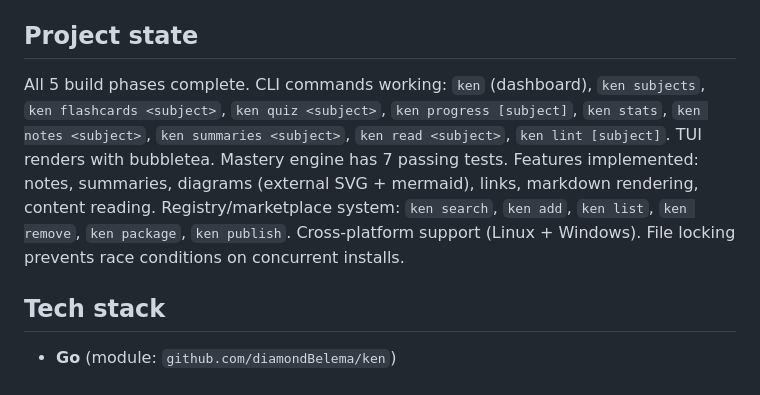
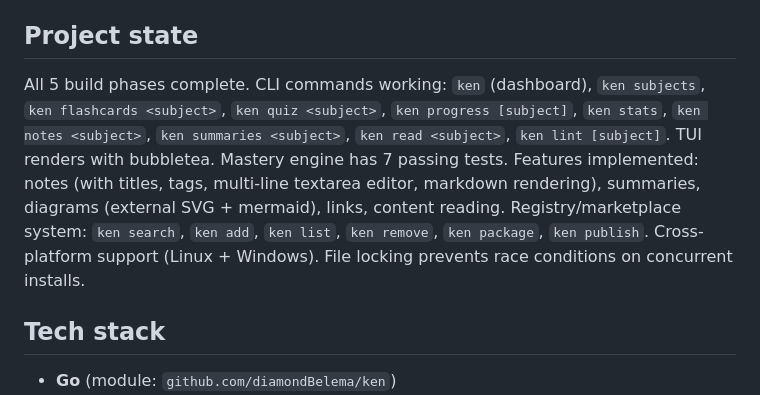
Before and after one commit to diamondBelema/ken, a Markdown page: AGENTS.md, the part around the change. Rendered like a GitHub page.

Commit message:
docs: update AGENTS.md with note improvements
- Document note titles, tags, multi-line editor
- Update project state with new features

```diff
--- a/AGENTS.md
+++ b/AGENTS.md
@@ -6,7 +6,7 @@
 
 ## Project state
 
-All 5 build phases complete. CLI commands working: `ken` (dashboard), `ken subjects`, `ken flashcards <subject>`, `ken quiz <subject>`, `ken progress [subject]`, `ken stats`, `ken notes <subject>`, `ken summaries <subject>`, `ken read <subject>`, `ken lint [subject]`. TUI renders with bubbletea. Mastery engine has 7 passing tests. Features implemented: notes, summaries, diagrams (external SVG + mermaid), links, markdown rendering, content reading. Registry/marketplace system: `ken search`, `ken add`, `ken list`, `ken remove`, `ken package`, `ken publish`. Cross-platform support (Linux + Windows). File locking prevents race conditions on concurrent installs.
+All 5 build phases complete. CLI commands working: `ken` (dashboard), `ken subjects`, `ken flashcards <subject>`, `ken quiz <subject>`, `ken progress [subject]`, `ken stats`, `ken notes <subject>`, `ken summaries <subject>`, `ken read <subject>`, `ken lint [subject]`. TUI renders with bubbletea. Mastery engine has 7 passing tests. Features implemented: notes (with titles, tags, multi-line textarea editor, markdown rendering), summaries, diagrams (external SVG + mermaid), links, content reading. Registry/marketplace system: `ken search`, `ken add`, `ken list`, `ken remove`, `ken package`, `ken publish`. Cross-platform support (Linux + Windows). File locking prevents race conditions on concurrent installs.
 
 ## Tech stack
 
```
